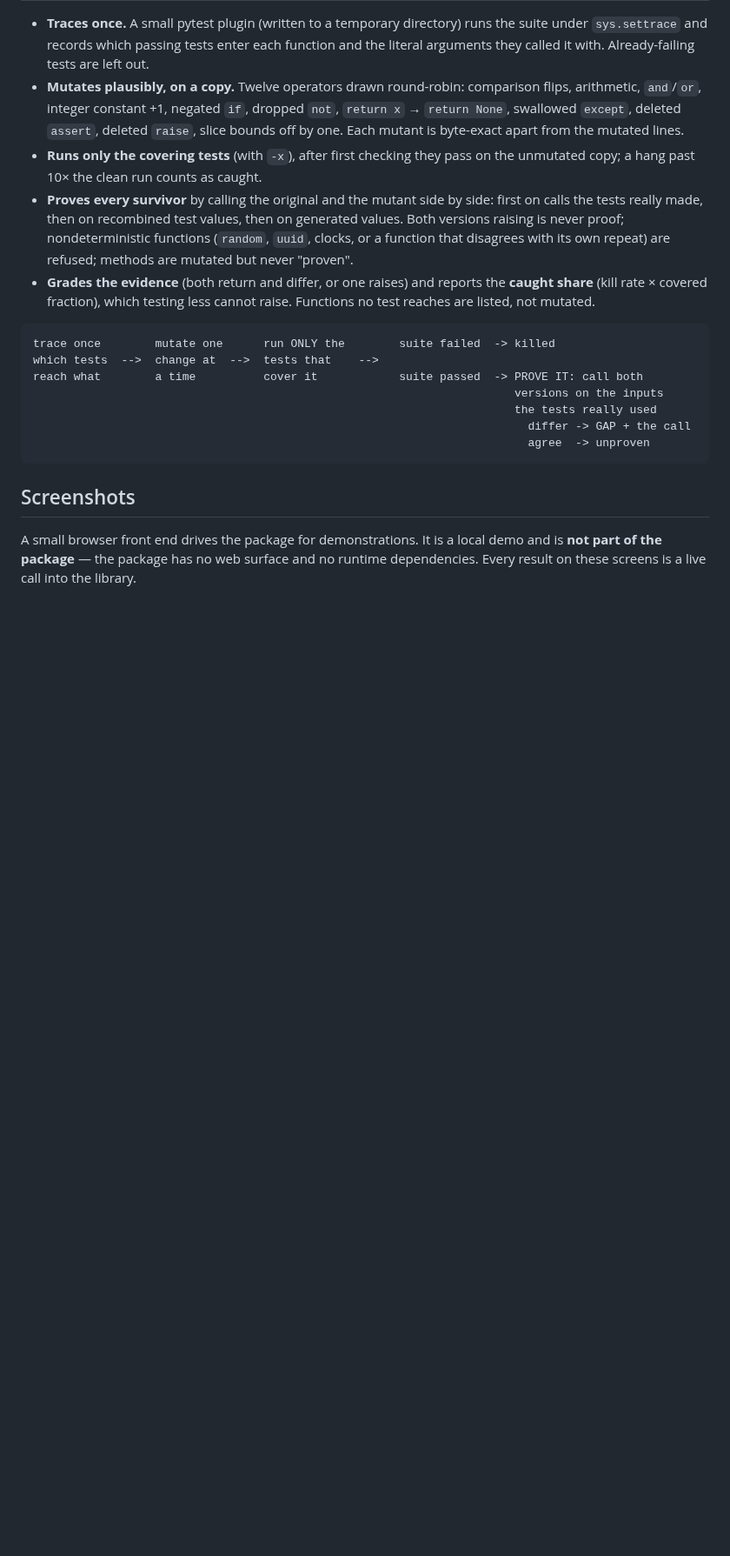
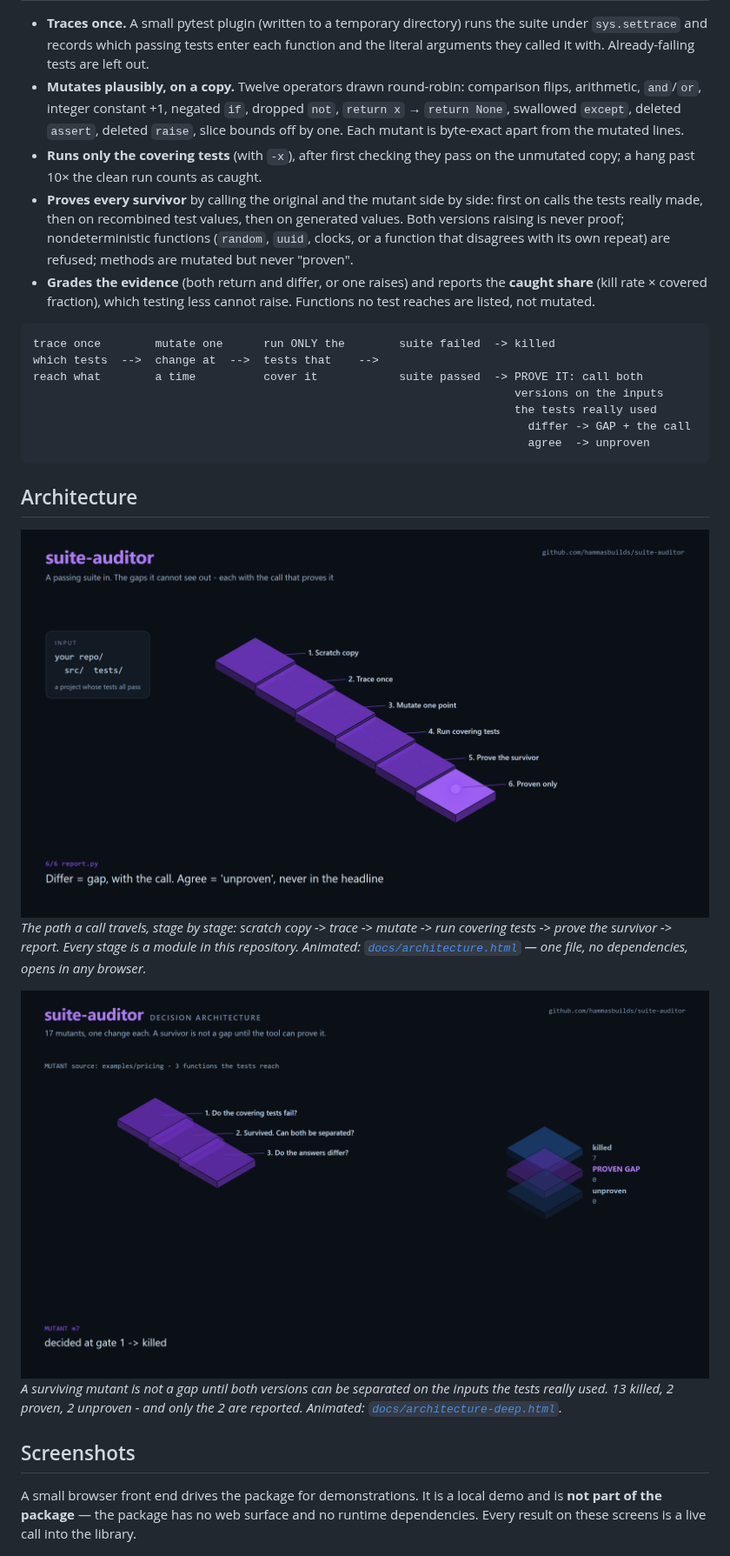
Before and after one commit to hammasbuilds/suite-auditor, a Markdown page: README.md, the part around the change. Shown at 87% size. Drawn GitHub-style; pictures changed too: docs/screenshots/architecture-deep.png (added), docs/screenshots/architecture.png (added); blank space fills up the shorter version.

Commit message:
Architecture: two animated diagrams, both built from the real modules
A pipeline view showing the path a call travels, and a decision view showing
what happens to each individual unit - token, mutant, symbol, test or base -
as it meets each gate and falls out at the one that decides it.

Every stage names a module that exists in this repository, and every count
in the decision view was read back from the tool rather than written by
hand. Each page is one self-contained file with no external scripts, styles
or fonts, so it animates anywhere, including on a project site. GitHub shows
.html as source, so a still of each is in the README and links through.

````diff
--- a/README.md
+++ b/README.md
@@ -41,6 +41,16 @@ reach what        a time          cover it            suite passed  -> PROVE IT:
                                                                          differ -> GAP + the call
                                                                          agree  -> unproven
 ```
+
+## Architecture
+
+![Pipeline](https://raw.githubusercontent.com/hammasbuilds/suite-auditor/main/docs/screenshots/architecture.png)
+*The path a call travels, stage by stage: scratch copy -> trace -> mutate -> run covering tests -> prove the survivor -> report. Every stage is a module in this
+repository. Animated: [`docs/architecture.html`](https://github.com/hammasbuilds/suite-auditor/blob/main/docs/architecture.html) — one file, no
+dependencies, opens in any browser.*
+
+![Decision architecture](https://raw.githubusercontent.com/hammasbuilds/suite-auditor/main/docs/screenshots/architecture-deep.png)
+*A surviving mutant is not a gap until both versions can be separated on the inputs the tests really used. 13 killed, 2 proven, 2 unproven - and only the 2 are reported. Animated: [`docs/architecture-deep.html`](https://github.com/hammasbuilds/suite-auditor/blob/main/docs/architecture-deep.html).*
 
 ## Screenshots
 
````
Also changed, not shown: 2 other files.
